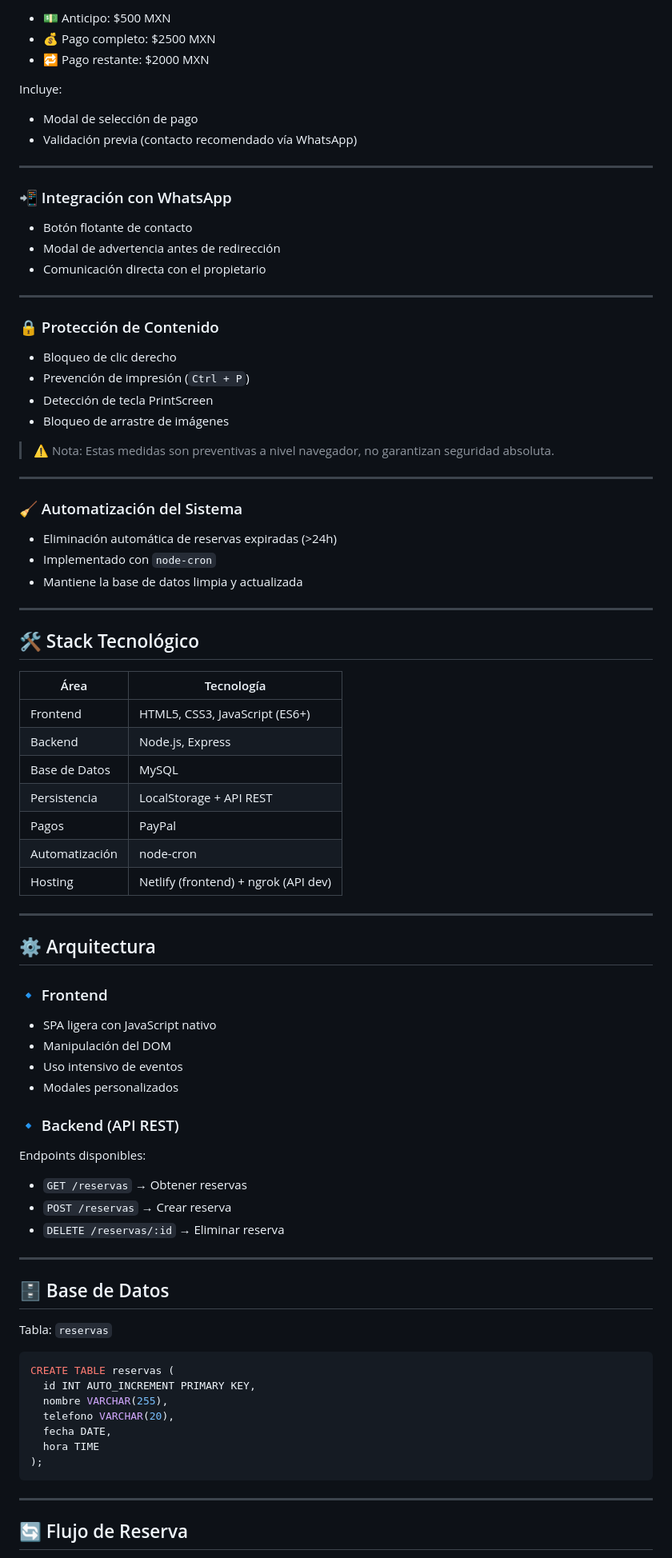
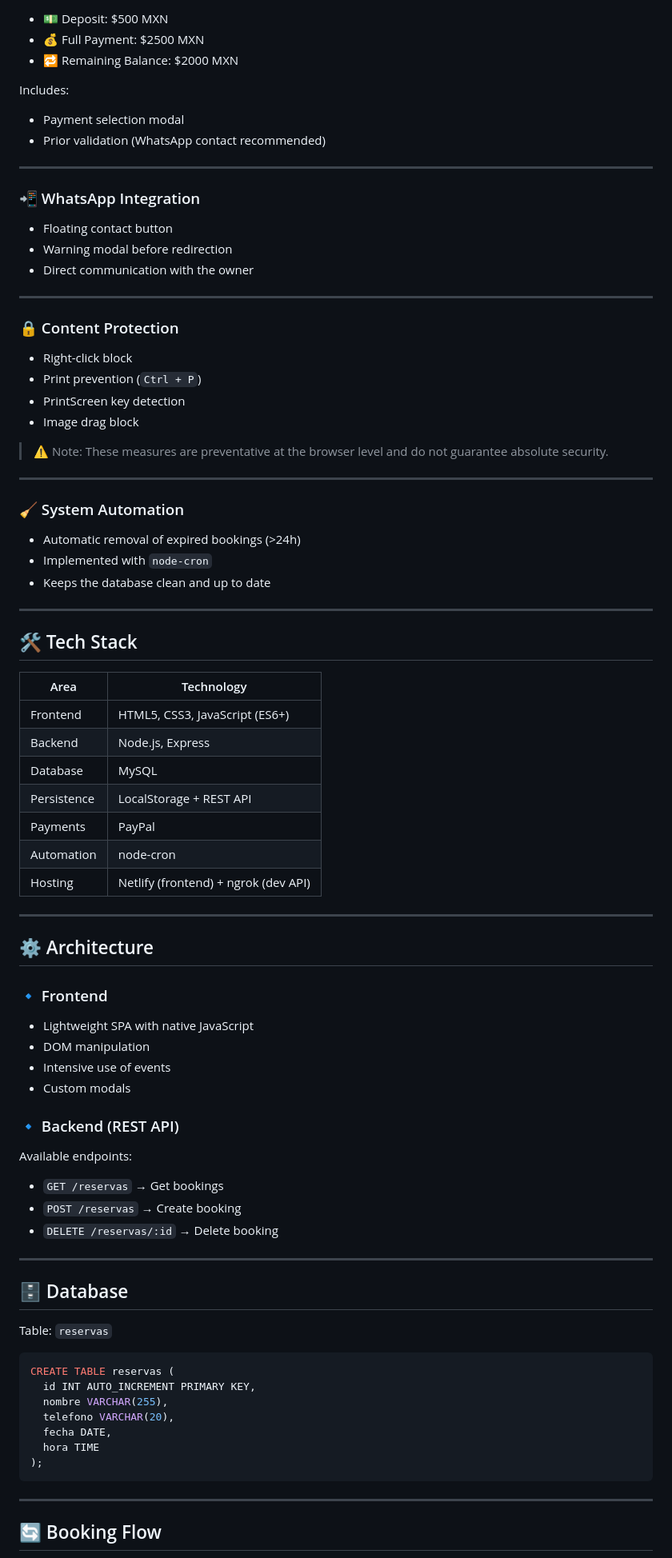
Before and after one commit to Juan01232323/RentaTerreno, a Markdown page: README.md, the part around one of its changes. Shown at 80% size. Rendered like a GitHub page.

`````diff
--- a/README.md
+++ b/README.md
@@ -82,78 +88,79 @@ Integración con PayPal mediante redirección dinámica:
 
-- 💵 Anticipo: $500 MXN
-- 💰 Pago completo: $2500 MXN
-- 🔁 Pago restante: $2000 MXN
+- 💵 Deposit: $500 MXN
+- 💰 Full Payment: $2500 MXN
+- 🔁 Remaining Balance: $2000 MXN
 
-Incluye:
+Includes:
 
-- Modal de selección de pago
-- Validación previa (contacto recomendado vía WhatsApp)
+- Payment selection modal
+- Prior validation (WhatsApp contact recommended)
 
 ---
 
-### 📲 Integración con WhatsApp
+### 📲 WhatsApp Integration
 
-- Botón flotante de contacto
-- Modal de advertencia antes de redirección
-- Comunicación directa con el propietario
+- Floating contact button
+- Warning modal before redirection
+- Direct communication with the owner
 
 ---
 
-### 🔒 Protección de Contenido
+### 🔒 Content Protection
 
-- Bloqueo de clic derecho
-- Prevención de impresión (`Ctrl + P`)
-- Detección de tecla PrintScreen
-- Bloqueo de arrastre de imágenes
+- Right-click block
+- Print prevention (`Ctrl + P`)
+- PrintScreen key detection
+- Image drag block
 
-> ⚠️ Nota: Estas medidas son preventivas a nivel navegador, no garantizan seguridad absoluta.
+> ⚠️ Note: These measures are preventative at the browser level and do not guarantee absolute security.
 
 ---
 
-### 🧹 Automatización del Sistema
+### 🧹 System Automation
 
-- Eliminación automática de reservas expiradas (>24h)
-- Implementado con `node-cron`
-- Mantiene la base de datos limpia y actualizada
+- Automatic removal of expired bookings (>24h)
+- Implemented with `node-cron`
+- Keeps the database clean and up to date
 
 ---
 
-## 🛠️ Stack Tecnológico
+## 🛠️ Tech Stack
 
-| Área           | Tecnología                           |
+
+| Area | Technology |
 |----------------|------------------------------------|
-| Frontend       | HTML5, CSS3, JavaScript (ES6+)     |
-| Backend        | Node.js, Express                   |
-| Base de Datos  | MySQL                              |
-| Persistencia   | LocalStorage + API REST            |
-| Pagos          | PayPal                             |
-| Automatización | node-cron                          |
-| Hosting        | Netlify (frontend) + ngrok (API dev) |
+| Frontend | HTML5, CSS3, JavaScript (ES6+) |
+| Backend | Node.js, Express |
+| Database | MySQL |
+| Persistence | LocalStorage + REST API |
+| Payments | PayPal |
+| Automation | node-cron |
+| Hosting | Netlify (frontend) + ngrok (dev API) |
 
 ---
 
-## ⚙️ Arquitectura
+## ⚙️ Architecture
 
 ### 🔹 Frontend
 
-- SPA ligera con JavaScript nativo
-- Manipulación del DOM
-- Uso intensivo de eventos
-- Modales personalizados
+- Lightweight SPA with native JavaScript
+- DOM manipulation
+- Intensive use of events
+- Custom modals
 
-### 🔹 Backend (API REST)
+### 🔹 Backend (REST API)
 
-Endpoints disponibles:
+Available endpoints:
 
-- `GET /reservas` → Obtener reservas
-- `POST /reservas` → Crear reserva
-- `DELETE /reservas/:id` → Eliminar reserva
+- `GET /reservas` → Get bookings
+- `POST /reservas` → Create booking
+- `DELETE /reservas/:id` → Delete booking
 
 ---
 
-## 🗄️ Base de Datos
+## 🗄️ Database
 
-Tabla: `reservas`
+Table: `reservas`
 
 ```sql
 CREATE TABLE reservas (
@@ -163,9 +170,9 @@ CREATE TABLE reservas (
   fecha DATE,
   hora TIME
 );
-````
+```
 
 ---
 
-## 🔄 Flujo de Reserva
+## 🔄 Booking Flow
 
`````
Also changed, not shown: other parts of README.md (+86 -81 lines).
